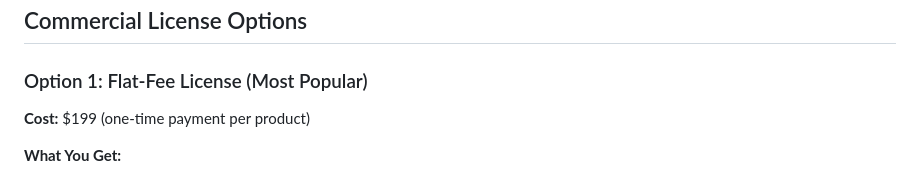
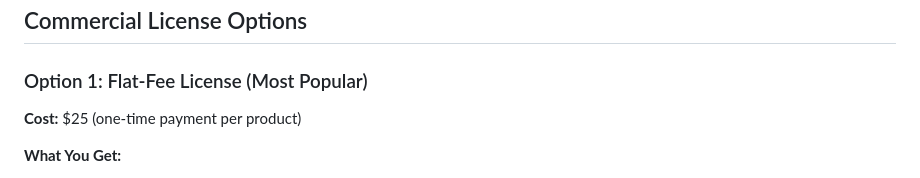
Before and after one commit to MaxZero101/reverse-clock, a Markdown page: COMMERCIAL_LICENSE.md, the part around the change. Rendered like a GitHub page.

Commit message:
Revise Flat-Fee License cost to $25
Updated the cost of the Flat-Fee License from $199 to $25.

```diff
--- a/COMMERCIAL_LICENSE.md
+++ b/COMMERCIAL_LICENSE.md
@@ -11,7 +11,7 @@ For commercial applications, products, or revenue-generating uses, a Commercial
 ## Commercial License Options
 
 ### Option 1: Flat-Fee License (Most Popular)
-**Cost:** $199 (one-time payment per product)
+**Cost:** $25 (one-time payment per product)
 
 **What You Get:**
 - ✅ Perpetual license to use code in ONE commercial product
```
